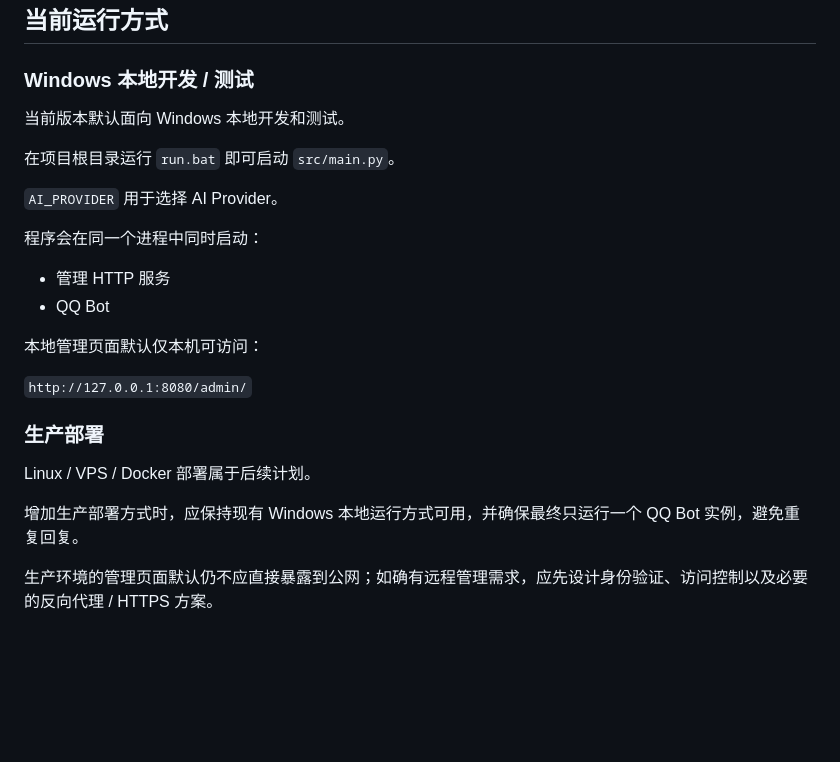
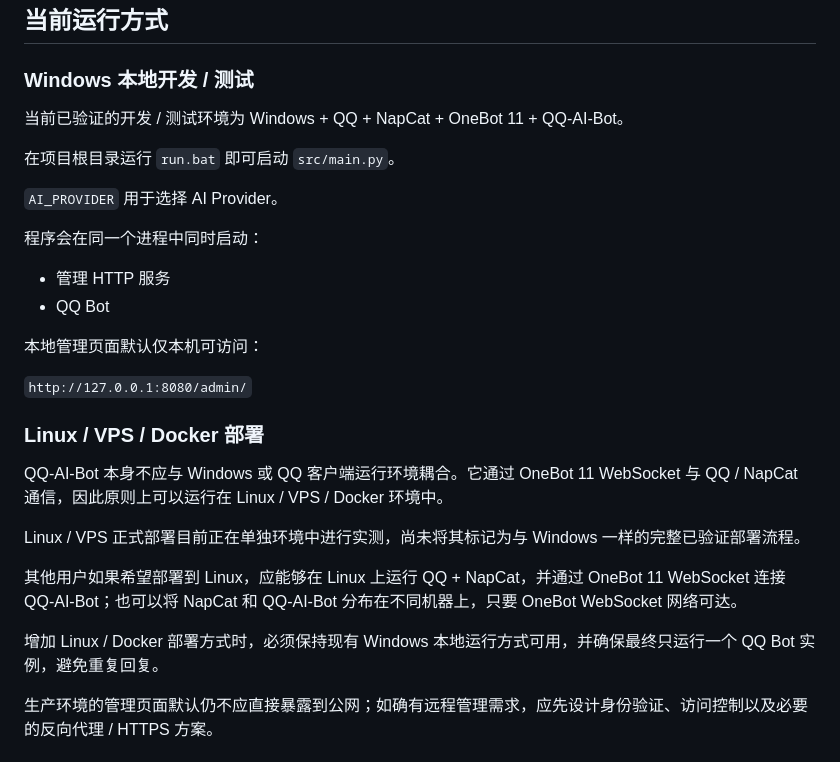
Before and after one commit to xiaojiyiobo/QQ-AI-Bot, a Markdown page: README.md, the part around the change. Rendered like a GitHub page; blank space fills up the shorter version.

Commit message:
补充 Linux 部署说明

```diff
--- a/README.md
+++ b/README.md
@@ -74,7 +74,7 @@ AI Provider 位于 `src/ai/providers/`。
 
 ### Windows 本地开发 / 测试
 
-当前版本默认面向 Windows 本地开发和测试。
+当前已验证的开发 / 测试环境为 Windows + QQ + NapCat + OneBot 11 + QQ-AI-Bot。
 
 在项目根目录运行 `run.bat` 即可启动 `src/main.py`。
 
@@ -89,11 +89,15 @@ AI Provider 位于 `src/ai/providers/`。
 
 `http://127.0.0.1:8080/admin/`
 
-### 生产部署
+### Linux / VPS / Docker 部署
 
-Linux / VPS / Docker 部署属于后续计划。
+QQ-AI-Bot 本身不应与 Windows 或 QQ 客户端运行环境耦合。它通过 OneBot 11 WebSocket 与 QQ / NapCat 通信，因此原则上可以运行在 Linux / VPS / Docker 环境中。
 
-增加生产部署方式时，应保持现有 Windows 本地运行方式可用，并确保最终只运行一个 QQ Bot 实例，避免重复回复。
+Linux / VPS 正式部署目前正在单独环境中进行实测，尚未将其标记为与 Windows 一样的完整已验证部署流程。
+
+其他用户如果希望部署到 Linux，应能够在 Linux 上运行 QQ + NapCat，并通过 OneBot 11 WebSocket 连接 QQ-AI-Bot；也可以将 NapCat 和 QQ-AI-Bot 分布在不同机器上，只要 OneBot WebSocket 网络可达。
+
+增加 Linux / Docker 部署方式时，必须保持现有 Windows 本地运行方式可用，并确保最终只运行一个 QQ Bot 实例，避免重复回复。
 
 生产环境的管理页面默认仍不应直接暴露到公网；如确有远程管理需求，应先设计身份验证、访问控制以及必要的反向代理 / HTTPS 方案。
 
```
